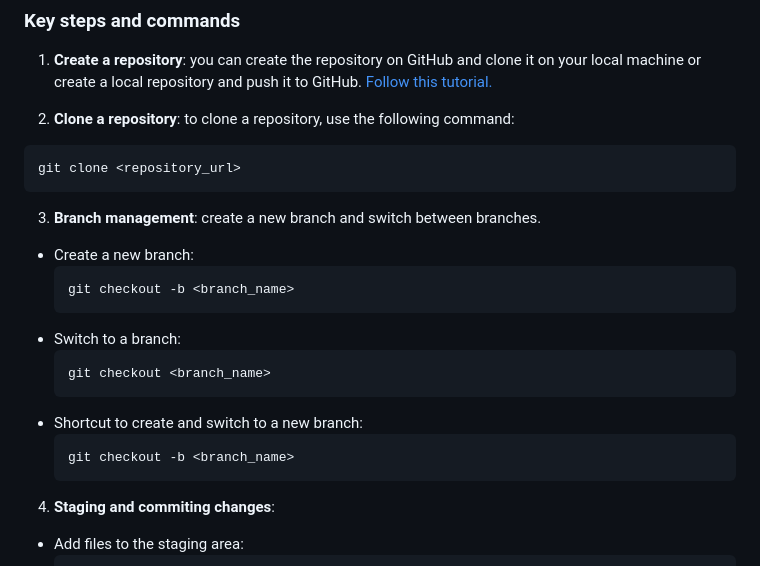
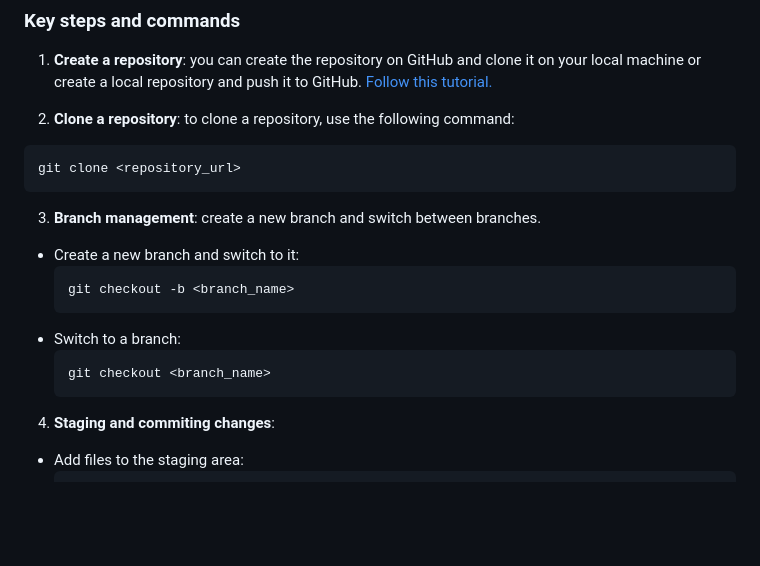
Before and after one commit to ThomasVrancken/info9023-mlops, a Markdown page: demos/demo1/README.md, the part around the change. GitHub-like rendering; blank space fills up the shorter version.

Commit message:
Apply suggestion from review

````diff
--- a/demos/demo1/README.md
+++ b/demos/demo1/README.md
@@ -42,17 +42,13 @@ git clone <repository_url>
 ```
 
 3. **Branch management**: create a new branch and switch between branches.
-- Create a new branch:
+- Create a new branch and switch to it:
     ```bash
     git checkout -b <branch_name>
     ```
 - Switch to a branch:
     ```bash
     git checkout <branch_name>
-    ```
-- Shortcut to create and switch to a new branch:
-    ```bash
-    git checkout -b <branch_name>
     ```
 
 4. **Staging and commiting changes**:
````
